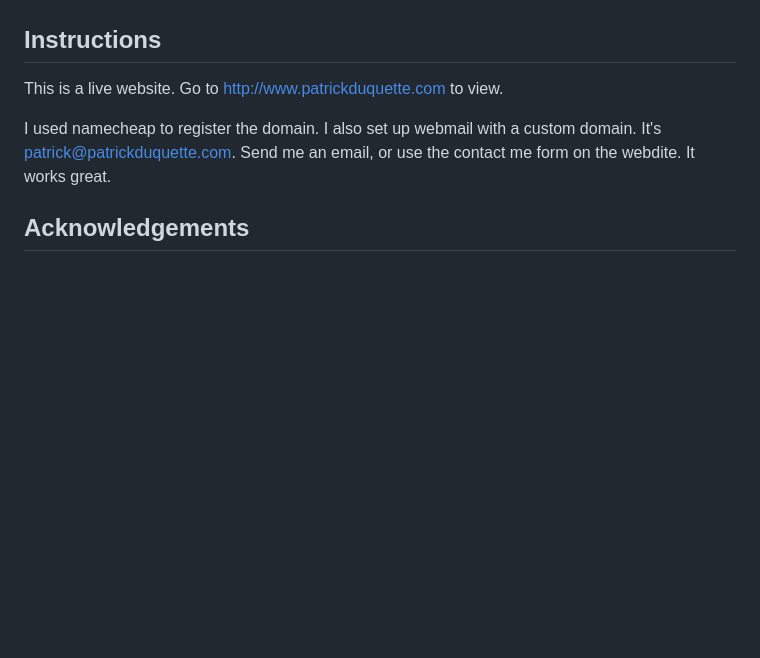
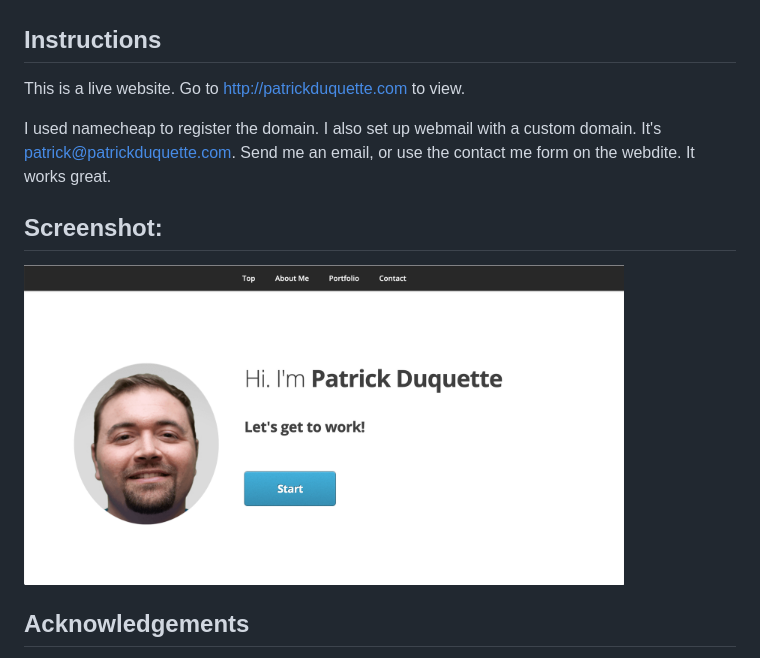
Before and after one commit to duquetteman/professional-portfolio, a Markdown page: README.md, the part around the change. GitHub-like rendering; pictures changed too: images/screenShotHome.png (added); blank space fills up the shorter version.

Commit message:
Updated readme with screenshot.

```diff
--- a/README.md
+++ b/README.md
@@ -7,9 +7,12 @@ I wanted to create a professional portfolio to showcase my work and provide a re
 This page uses a header with selectable links that redirect the user to the corresponding section.
 
 ## Instructions
-This is a live website. Go to http://www.patrickduquette.com to view.
+This is a live website. Go to http://patrickduquette.com to view.
 
 I used namecheap to register the domain. I also set up webmail with a custom domain. It's patrick@patrickduquette.com. Send me an email, or use the contact me form on the webdite. It works great.
+
+## Screenshot:
+<img src="images/screenShotHome.png" title="The team" alt="The team" width=600px>
 
 ## Acknowledgements
 This page was made using a template created by:
```
